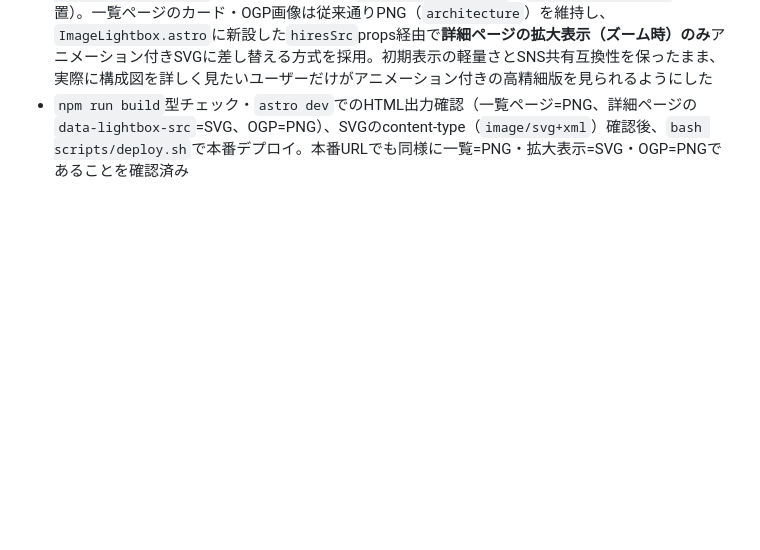
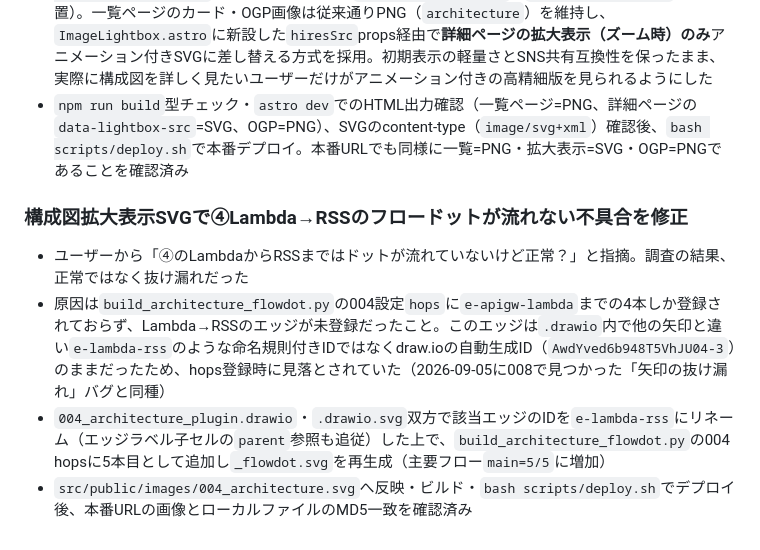
Before and after one commit to Zer0-1179/Zer0-public, a Markdown page: 004_portfolio/docs-public/CHANGELOG.md, the part around the change. GitHub-like rendering; blank space fills up the shorter version.

Commit message:
auto-sync: 2026-09-06 21:25

```diff
--- a/004_portfolio/docs-public/CHANGELOG.md
+++ b/004_portfolio/docs-public/CHANGELOG.md
@@ -390,3 +390,10 @@
 - 当初は001〜008全プロジェクトの`architecture`フィールドをSVGへ全面切り替えする案だったが、実装前に調査したところ各プロジェクトの`_architecture_plugin_flowdot.svg`はAWSアイコンの埋め込みラスターデータにより1.3〜1.7MBと大きく（svgoで最適化しても2%程度しか縮まない）、既存のPNG（約200〜280KB）から5〜8倍の重量増になることが判明。加えて`architecture`フィールドはOGP画像（`ogImage`）にも流用されており、SVGはSNS共有プレビューとして機能しないため全面切り替え自体が不適切と判断
 - 折衷案として、`Project`型に新規`architectureSvg`フィールドを追加（`/images/{番号}_architecture.svg`、001〜008全件分の`_plugin_flowdot.svg`を`src/public/images/`へ配置）。一覧ページのカード・OGP画像は従来通りPNG（`architecture`）を維持し、`ImageLightbox.astro`に新設した`hiresSrc`props経由で**詳細ページの拡大表示（ズーム時）のみ**アニメーション付きSVGに差し替える方式を採用。初期表示の軽量さとSNS共有互換性を保ったまま、実際に構成図を詳しく見たいユーザーだけがアニメーション付きの高精細版を見られるようにした
 - `npm run build`型チェック・`astro dev`でのHTML出力確認（一覧ページ=PNG、詳細ページの`data-lightbox-src`=SVG、OGP=PNG）、SVGのcontent-type（`image/svg+xml`）確認後、`bash scripts/deploy.sh`で本番デプロイ。本番URLでも同様に一覧=PNG・拡大表示=SVG・OGP=PNGであることを確認済み
+
+### 構成図拡大表示SVGで④Lambda→RSSのフロードットが流れない不具合を修正
+
+- ユーザーから「④のLambdaからRSSまではドットが流れていないけど正常？」と指摘。調査の結果、正常ではなく抜け漏れだった
+- 原因は`build_architecture_flowdot.py`の004設定`hops`に`e-apigw-lambda`までの4本しか登録されておらず、Lambda→RSSのエッジが未登録だったこと。このエッジは`.drawio`内で他の矢印と違い`e-lambda-rss`のような命名規則付きIDではなくdraw.ioの自動生成ID（`AwdYved6b948T5VhJU04-3`）のままだったため、hops登録時に見落とされていた（2026-09-05に008で見つかった「矢印の抜け漏れ」バグと同種）
+- `004_architecture_plugin.drawio`・`.drawio.svg`双方で該当エッジのIDを`e-lambda-rss`にリネーム（エッジラベル子セルの`parent`参照も追従）した上で、`build_architecture_flowdot.py`の004 hopsに5本目として追加し`_flowdot.svg`を再生成（主要フロー`main=5/5`に増加）
+- `src/public/images/004_architecture.svg`へ反映・ビルド・`bash scripts/deploy.sh`でデプロイ後、本番URLの画像とローカルファイルのMD5一致を確認済み
```
Also changed, not shown: 004_portfolio/docs-public/README.md (+5 -0 lines).
